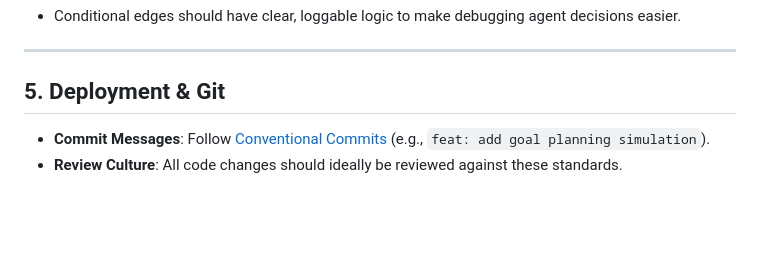
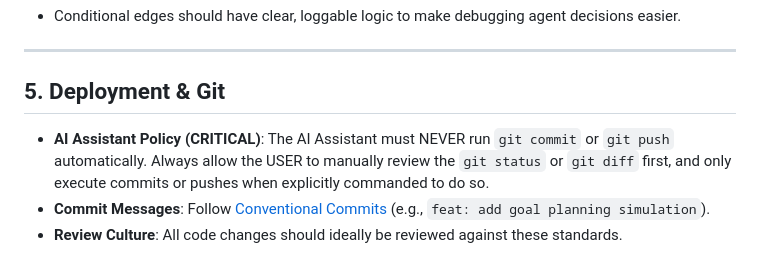
Before and after one commit to uthircloudnative/finnie-ai, a Markdown page: docs/STANDARDS.md, the part around the change. Drawn GitHub-style; blank space fills up the shorter version.

Commit message:
Updated coding standards

```diff
--- a/docs/STANDARDS.md
+++ b/docs/STANDARDS.md
@@ -84,5 +84,6 @@ All code must adhere to the following organized structure:
 ---
 
 ## 5. Deployment & Git
+- **AI Assistant Policy (CRITICAL)**: The AI Assistant must NEVER run `git commit` or `git push` automatically. Always allow the USER to manually review the `git status` or `git diff` first, and only execute commits or pushes when explicitly commanded to do so.
 - **Commit Messages**: Follow [Conventional Commits](https://www.conventionalcommits.org/) (e.g., `feat: add goal planning simulation`).
 - **Review Culture**: All code changes should ideally be reviewed against these standards.
```
